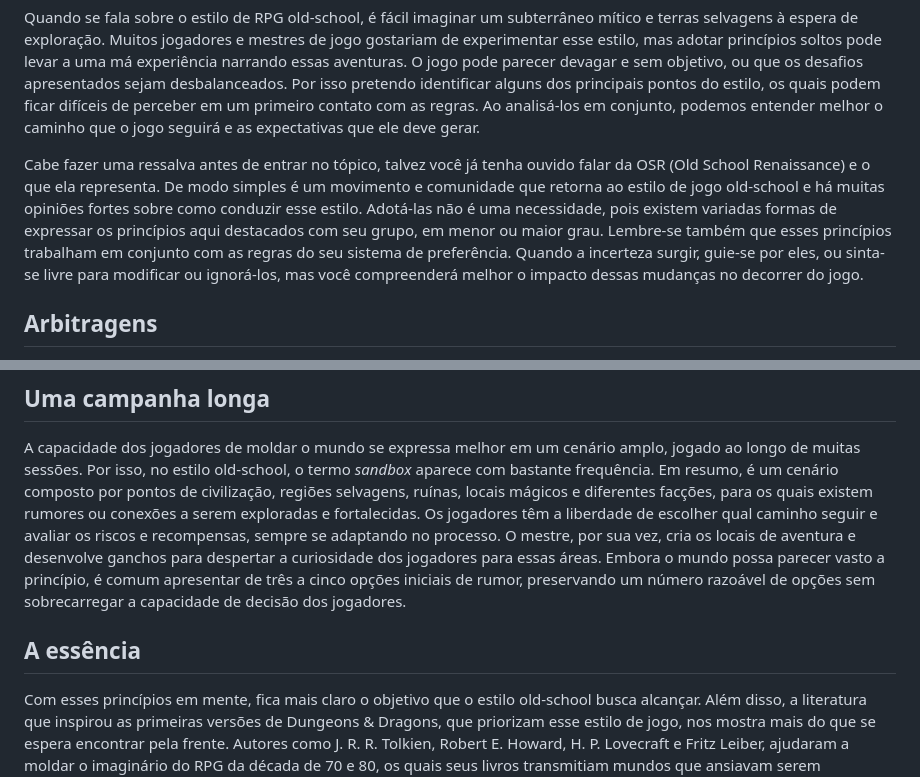
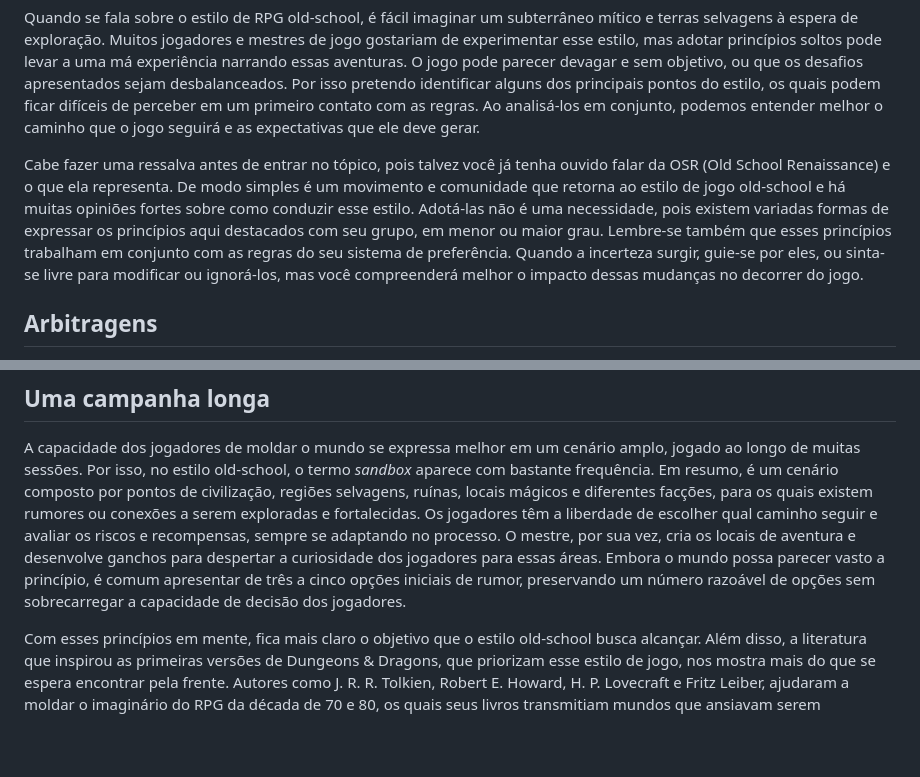
Before and after one commit to Vini-SCandido/Vini-SCandido.github.io, a Markdown page: src/blog/post-2.md, 2 parts joined by grey strips. Drawn GitHub-style; blank space fills up the shorter version.

Commit message:
fix second paragraph, post 2

```diff
--- a/src/blog/post-2.md
+++ b/src/blog/post-2.md
@@ -10,7 +10,7 @@ tags: ["#RPG", "#OSR", "#Análise"]
 ---
 Quando se fala  sobre o estilo de RPG old-school, é fácil imaginar um subterrâneo mítico e terras selvagens à espera de exploração. Muitos jogadores e mestres de jogo gostariam de experimentar esse estilo, mas adotar princípios soltos pode levar a uma má experiência narrando essas aventuras. O jogo pode parecer devagar e sem objetivo, ou que os desafios apresentados sejam desbalanceados. Por isso pretendo identificar alguns dos principais pontos do estilo, os quais podem ficar difíceis de perceber em um primeiro contato com as regras. Ao analisá-los em conjunto, podemos entender melhor o caminho que o jogo seguirá e as expectativas que ele deve gerar.
 
-Cabe fazer uma ressalva antes de entrar no tópico, talvez você já tenha ouvido falar da OSR (Old School Renaissance) e o que ela representa. De modo simples é um movimento e comunidade que retorna ao estilo de jogo old-school e há muitas opiniões fortes sobre como conduzir esse estilo. Adotá-las não é uma necessidade, pois existem variadas formas de expressar os princípios aqui destacados com seu grupo, em menor ou maior grau. Lembre-se também que esses princípios trabalham em conjunto com as regras do seu sistema de preferência. Quando a incerteza surgir, guie-se por eles, ou sinta-se livre para modificar ou ignorá-los, mas você compreenderá melhor o impacto dessas mudanças no decorrer do jogo.
+Cabe fazer uma ressalva antes de entrar no tópico, pois talvez você já tenha ouvido falar da OSR (Old School Renaissance) e o que ela representa. De modo simples é um movimento e comunidade que retorna ao estilo de jogo old-school e há muitas opiniões fortes sobre como conduzir esse estilo. Adotá-las não é uma necessidade, pois existem variadas formas de expressar os princípios aqui destacados com seu grupo, em menor ou maior grau. Lembre-se também que esses princípios trabalham em conjunto com as regras do seu sistema de preferência. Quando a incerteza surgir, guie-se por eles, ou sinta-se livre para modificar ou ignorá-los, mas você compreenderá melhor o impacto dessas mudanças no decorrer do jogo.
 
 ## Arbitragens
 
@@ -32,8 +32,6 @@ Letalidade é um assunto sempre presente nos jogos nos jogos old-school. Isso n
 
 A capacidade dos jogadores de moldar o mundo se expressa melhor em um cenário amplo, jogado ao longo de muitas sessões. Por isso, no estilo old-school, o termo *sandbox* aparece com bastante frequência. Em resumo, é um cenário composto por pontos de civilização, regiões selvagens, ruínas, locais mágicos e diferentes facções, para os quais existem rumores ou conexões a serem exploradas e fortalecidas. Os jogadores têm a liberdade de escolher qual caminho seguir e avaliar os riscos e recompensas, sempre se adaptando no processo. O mestre, por sua vez, cria os locais de aventura e desenvolve ganchos para despertar a curiosidade dos jogadores para essas áreas. Embora o mundo possa parecer vasto a princípio, é comum apresentar de três a cinco opções iniciais de rumor, preservando um número razoável de opções sem sobrecarregar a capacidade de decisão dos jogadores.
 
-## A essência
-
 Com esses princípios em mente, fica mais claro o objetivo que o estilo old-school busca alcançar. Além disso, a literatura que inspirou as primeiras versões de Dungeons & Dragons, que priorizam esse estilo de jogo, nos mostra mais do que se espera encontrar pela frente. Autores como J. R. R. Tolkien, Robert E. Howard, H. P. Lovecraft e Fritz Leiber, ajudaram a moldar o imaginário do RPG da década de 70 e 80, os quais seus livros transmitiam mundos que ansiavam serem explorados e perigos incompreensíveis.
 
 A nostalgia pode ser um fator que atrai jogadores para esse estilo, mas ele vai além de reproduzir memórias do passado. Seus elementos incentivam a exploração e a descoberta, tornando cada sessão uma experiência única, onde a imaginação e a coragem dos jogadores são as verdadeiras forças motrizes da aventura.
```
